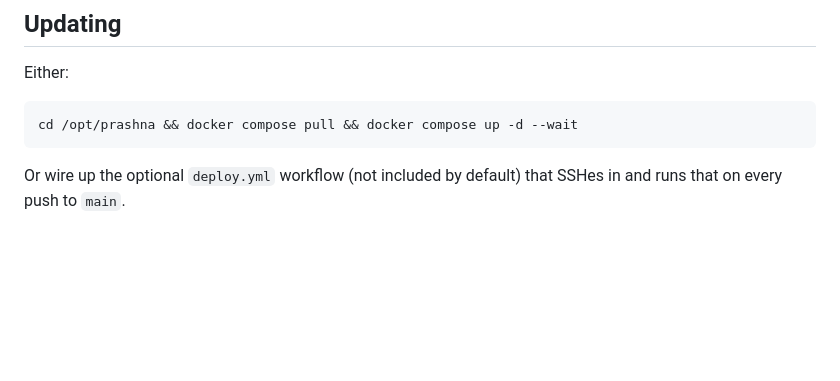
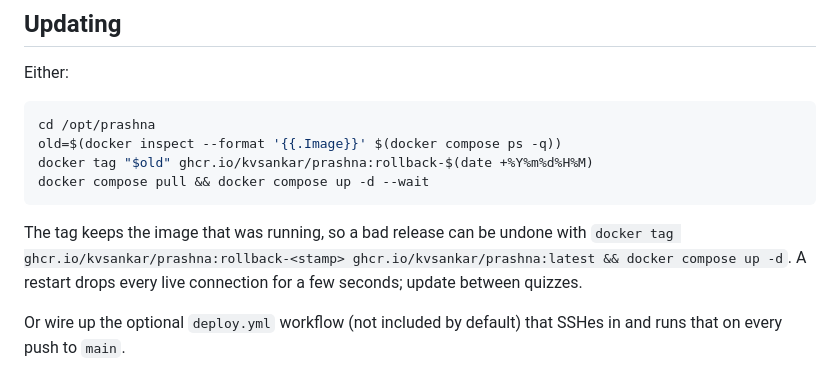
Before and after one commit to kvsankar/prashna, a Markdown page: deploy/README.md, the part around the change. Rendered like a GitHub page; blank space fills up the shorter version.

````diff
--- a/deploy/README.md
+++ b/deploy/README.md
@@ -60,8 +60,16 @@ instead; see [`distribution/README.md`](../distribution/README.md).
 Either:
 
 ```bash
-cd /opt/prashna && docker compose pull && docker compose up -d --wait
+cd /opt/prashna
+old=$(docker inspect --format '{{.Image}}' $(docker compose ps -q))
+docker tag "$old" ghcr.io/kvsankar/prashna:rollback-$(date +%Y%m%d%H%M)
+docker compose pull && docker compose up -d --wait
 ```
+
+The tag keeps the image that was running, so a bad release can be undone
+with `docker tag ghcr.io/kvsankar/prashna:rollback-<stamp>
+ghcr.io/kvsankar/prashna:latest && docker compose up -d`. A restart drops
+every live connection for a few seconds; update between quizzes.
 
 Or wire up the optional `deploy.yml` workflow (not included by default) that
 SSHes in and runs that on every push to `main`.
````
Also changed, not shown: docs/architecture.md (+24 -0 lines).
